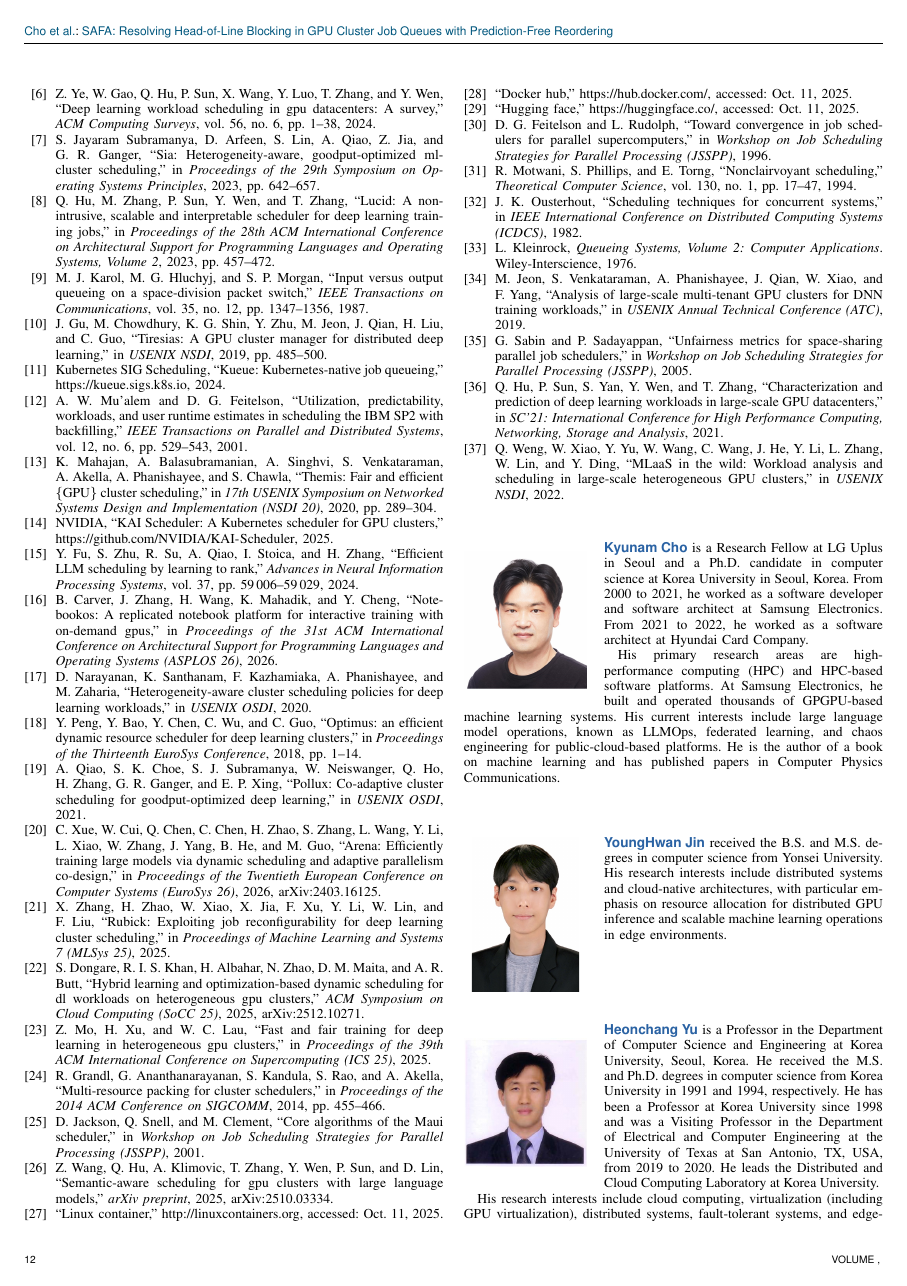
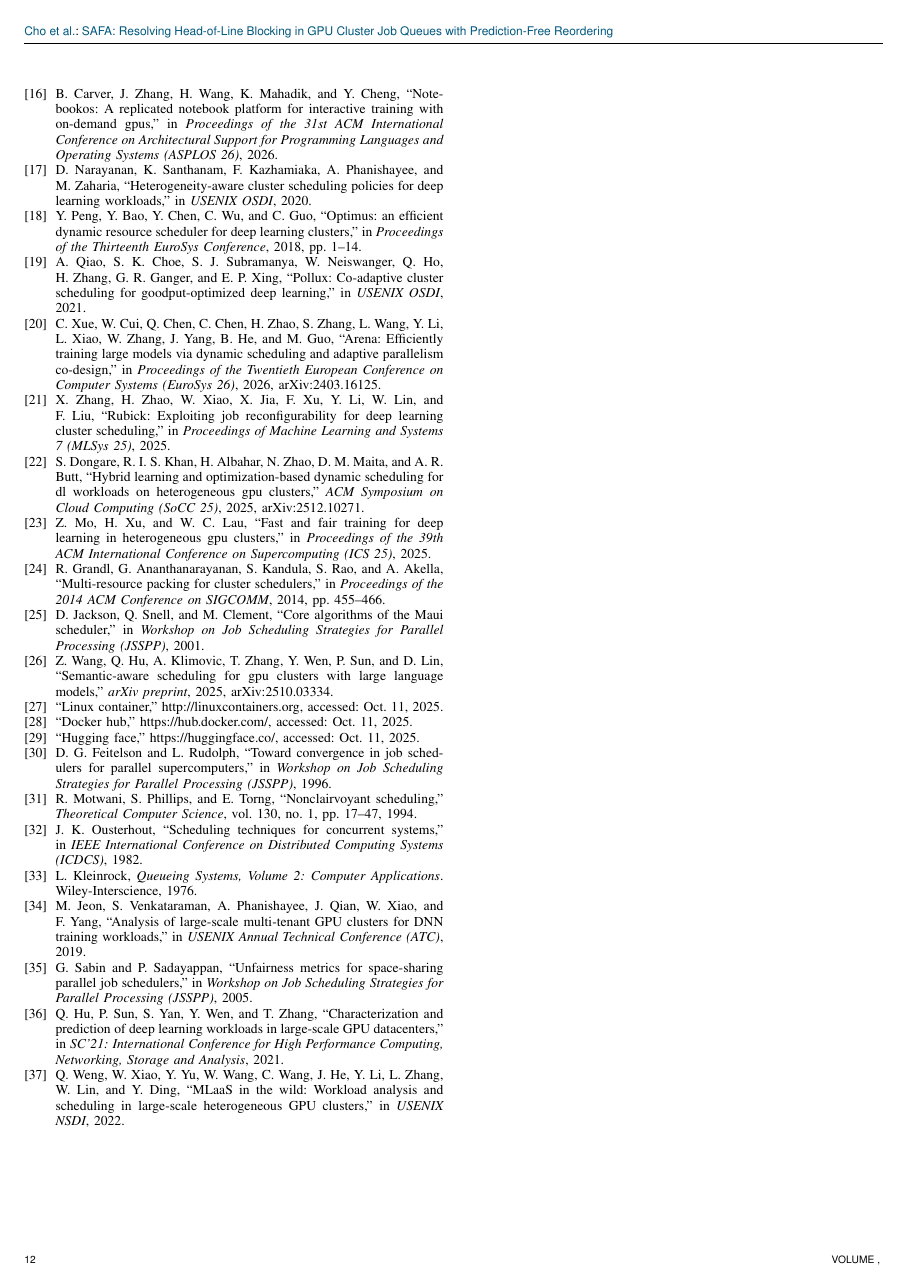
Before and after one commit to mystous/gpu_scheduler, a LaTeX paper (final_modify.tex): page 12 of 13 before the commit and page 12 of 12 after it. Compiled offline with pdfLaTeX.

Commit message:
OJ-CS 형식 규정 반영 — 초록 200단어로 축약, 저자 약력 삭제
IEEE CS 가이드는 정규 논문 초록을 100~200 단어로 제한한다. 408단어였던 초록을
200단어로 줄였다. 수치는 하나도 빼지 않았다(111k, 256~1024 GPU, order-fairness 0,
SAFA 92.7~93.5, 대기 7%--13%, 이용률 92%->95%/96%, 배치 7종 +3.7~5.8,
Helios·Alibaba·B200). 본문 §V~§VII 에 그대로 있는 부연만 걷어냈다.

저널 논문에 약력은 필수가 아니므로 IEEEbiography 블록 3개를 삭제했다. 투고 규정이
그림을 PS/EPS/PDF/PNG/TIF 로 제한하는데 약력 사진이 bio_*.jpg 였다. 약력을 빼면서
참조가 사라져 논문이 쓰는 그림은 PNG 4개와 PDF 3개로 모두 허용 포맷이 됐다.

남은 확인: OJ-CS 페이지 제한 12쪽. 로컬 빌드는 13쪽이나 마지막 쪽은 참고문헌만
403pt 차 있다. Overleaf 빌드로 최종 쪽수 확인 필요.

3-pass 빌드: 치명 오류 0, 미정의 참조 0, Overfull hbox 0, BibTeX 경고 0.

```diff
--- a/final_modify.tex
+++ b/final_modify.tex
@@ -572,23 +572,5 @@ Disclosure of generative AI use. In accordance with IEEE recommendations, the au
 %% if required, the content of .bbl file can be included here once bbl is generated
 %%\input sn-article.bbl
 
-% Author biographies --- to add a photo, replace IEEEbiographynophoto with
-% \begin{IEEEbiography}[{\includegraphics[width=1in,height=1.25in,clip,keepaspectratio]{photo}}]{Name}.
-% Fill in the XXXX/XX placeholders with actual degrees and years.
-\begin{IEEEbiography}[{\includegraphics[width=1in,height=1.25in,clip,keepaspectratio]{Pic/bio_kyunam_cho.jpg}}]{Kyunam Cho}~is a Research Fellow at LG Uplus in Seoul and a Ph.D. candidate in computer science at Korea University in Seoul, Korea. From 2000 to 2021, he worked as a software developer and software architect at Samsung Electronics. From 2021 to 2022, he worked as a software architect at Hyundai Card Company.
-
-His primary research areas are high-performance computing (HPC) and HPC-based software platforms. At Samsung Electronics, he built and operated thousands of GPGPU-based machine learning systems. His current interests include large language model operations, known as LLMOps, federated learning, and chaos engineering for public-cloud-based platforms. He is the author of a book on machine learning and has published papers in Computer Physics Communications.
-
-\end{IEEEbiography}
-
-\begin{IEEEbiography}[{\includegraphics[width=1in,height=1.25in,clip,keepaspectratio]{Pic/bio_younghwan_jin.jpg}}]{YoungHwan Jin}~received the B.S. and M.S. degrees in computer science from Yonsei University.
-His research interests include distributed systems and cloud-native architectures, with particular emphasis on resource allocation for distributed GPU inference and scalable machine learning operations in edge environments.
-
-\end{IEEEbiography}
-
-\begin{IEEEbiography}[{\includegraphics[width=1in,height=1.25in,clip,keepaspectratio]{Pic/bio_heonchang_yu.jpg}}]{Heonchang Yu}~is a Professor in the Department of Computer Science and Engineering at Korea University, Seoul, Korea. He received the M.S. and Ph.D. degrees in computer science from Korea University in 1991 and 1994, respectively. He has been a Professor at Korea University since 1998 and was a Visiting Professor in the Department of Electrical and Computer Engineering at the University of Texas at San Antonio, TX, USA, from 2019 to 2020. He leads the Distributed and Cloud Computing Laboratory at Korea University.
-
-His research interests include cloud computing, virtualization (including GPU virtualization), distributed systems, fault-tolerant systems, and edge-cloud technologies that support real-time processing. He has served as an editor of the Korean Institute of Information Scientists and Engineers since 2007.
-\end{IEEEbiography}
 
 \end{document}
```
Also changed, not shown: final_modify.tex (2 more changed lines).
